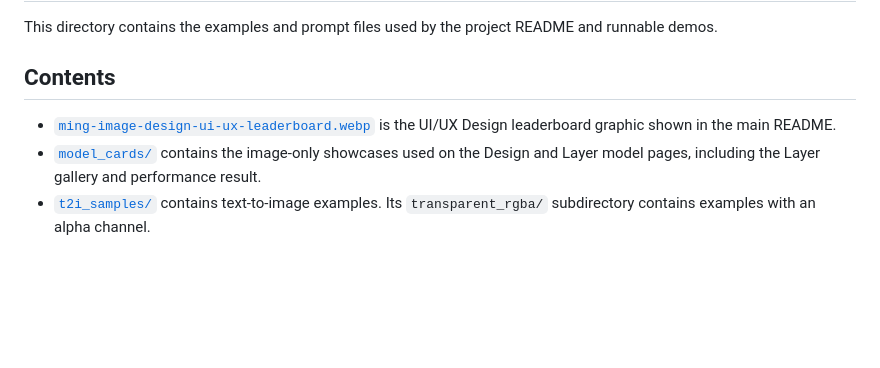
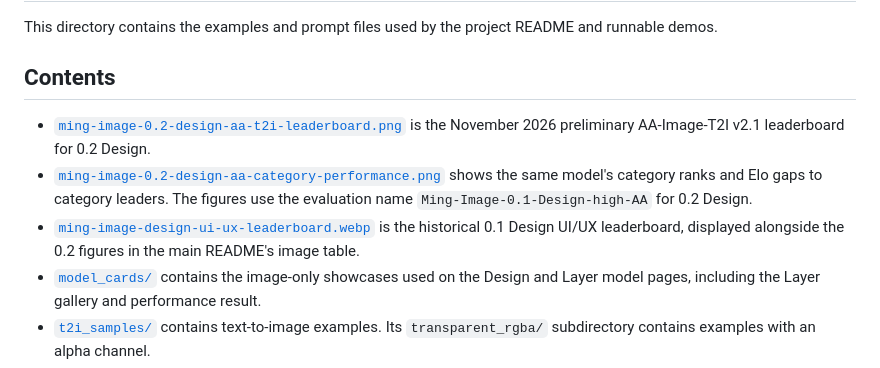
Before and after one commit to inclusionAI/Ming-Image, a Markdown page: assets/README.md, the part around the change. GitHub-like rendering; blank space fills up the shorter version.

```diff
--- a/assets/README.md
+++ b/assets/README.md
@@ -5,8 +5,15 @@ README and runnable demos.
 
 ## Contents
 
+- [`ming-image-0.2-design-aa-t2i-leaderboard.png`](./ming-image-0.2-design-aa-t2i-leaderboard.png)
+  is the November 2026 preliminary AA-Image-T2I v2.1 leaderboard for 0.2 Design.
+- [`ming-image-0.2-design-aa-category-performance.png`](./ming-image-0.2-design-aa-category-performance.png)
+  shows the same model's category ranks and Elo gaps to category leaders.
+  The figures use the evaluation name `Ming-Image-0.1-Design-high-AA` for
+  0.2 Design.
 - [`ming-image-design-ui-ux-leaderboard.webp`](./ming-image-design-ui-ux-leaderboard.webp)
-  is the UI/UX Design leaderboard graphic shown in the main README.
+  is the historical 0.1 Design UI/UX leaderboard, displayed alongside the 0.2
+  figures in the main README's image table.
 - [`model_cards/`](./model_cards/) contains the image-only showcases used on
   the Design and Layer model pages, including the Layer gallery and
   performance result.
```
Also changed, not shown: README.md (+53 -21 lines), assets/ming-image-0.2-design-aa-category-performance.png (added), 1 other file.
